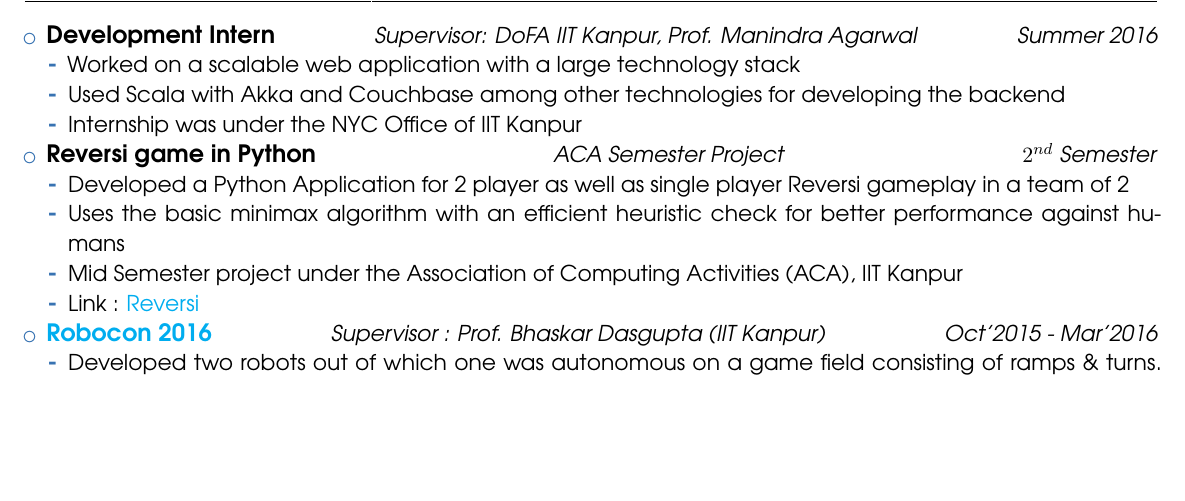
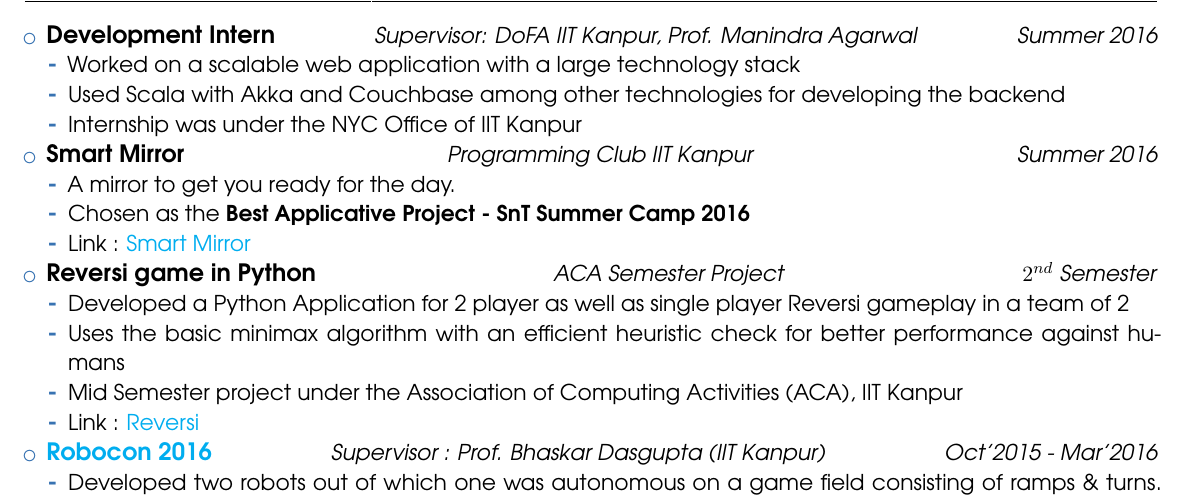
Before and after one commit to asharma8602/resume, a LaTeX CV (resume.tex): part of page 1 of 2, cut so that both start at the same text, the shorter picture padded with empty space. Compiled offline with pdfLaTeX.

Commit message:
Added Smart Mirror details

```diff
--- a/resume.tex
+++ b/resume.tex
@@ -77,6 +77,12 @@
         \item Used Scala with Akka and Couchbase among other technologies for developing the backend
         \item Internship was under the NYC Office of IIT Kanpur
       \end{itemize}
+      \experience{Smart Mirror}{Summer 2016}{Programming Club IIT Kanpur}
+      \begin{itemize}
+        \item A mirror to get you ready for the day.
+        \item Chosen as the \textbf{Best Applicative Project - SnT Summer Camp 2016}
+        \item Link : \href{https://pclub.in/project/2016/07/06/smartmirror.html}{Smart Mirror}
+      \end{itemize}
       \experience{Reversi game in Python}{$2^{nd}$ Semester}{ACA Semester Project}
       \begin{itemize}
         \item Developed a Python Application for 2 player as well as single player Reversi gameplay in a team of 2
```
Also changed, not shown: resume.pdf.
